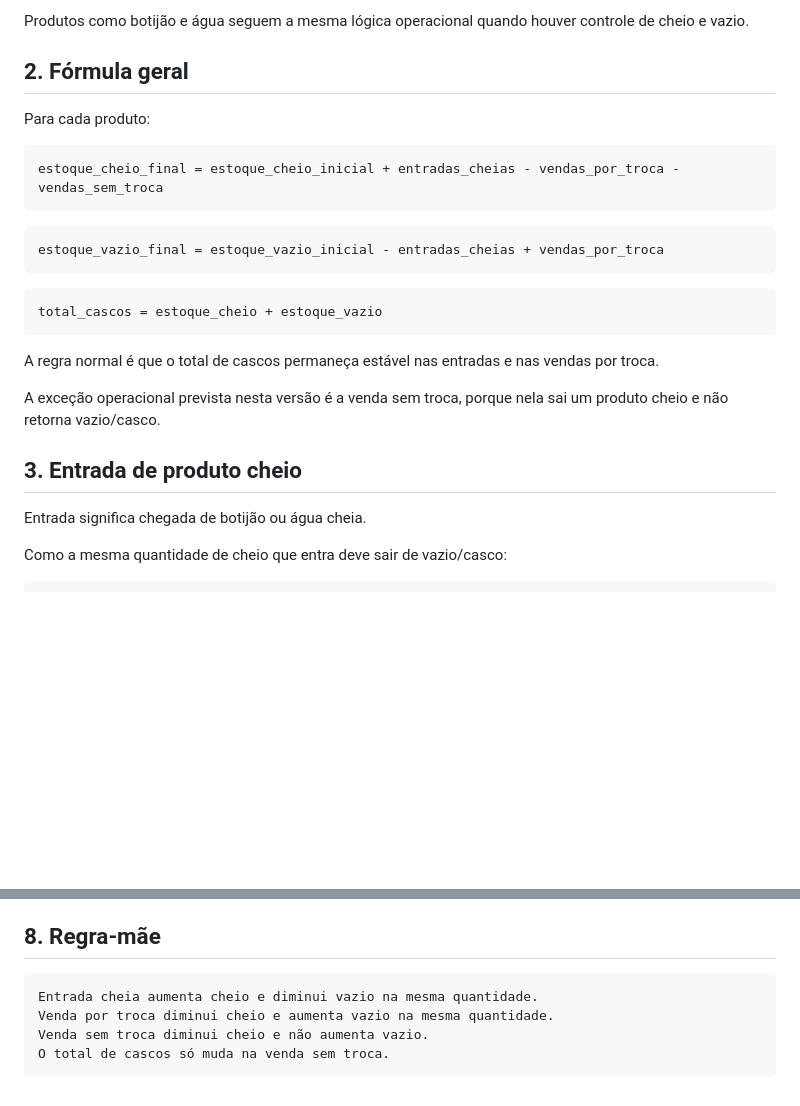
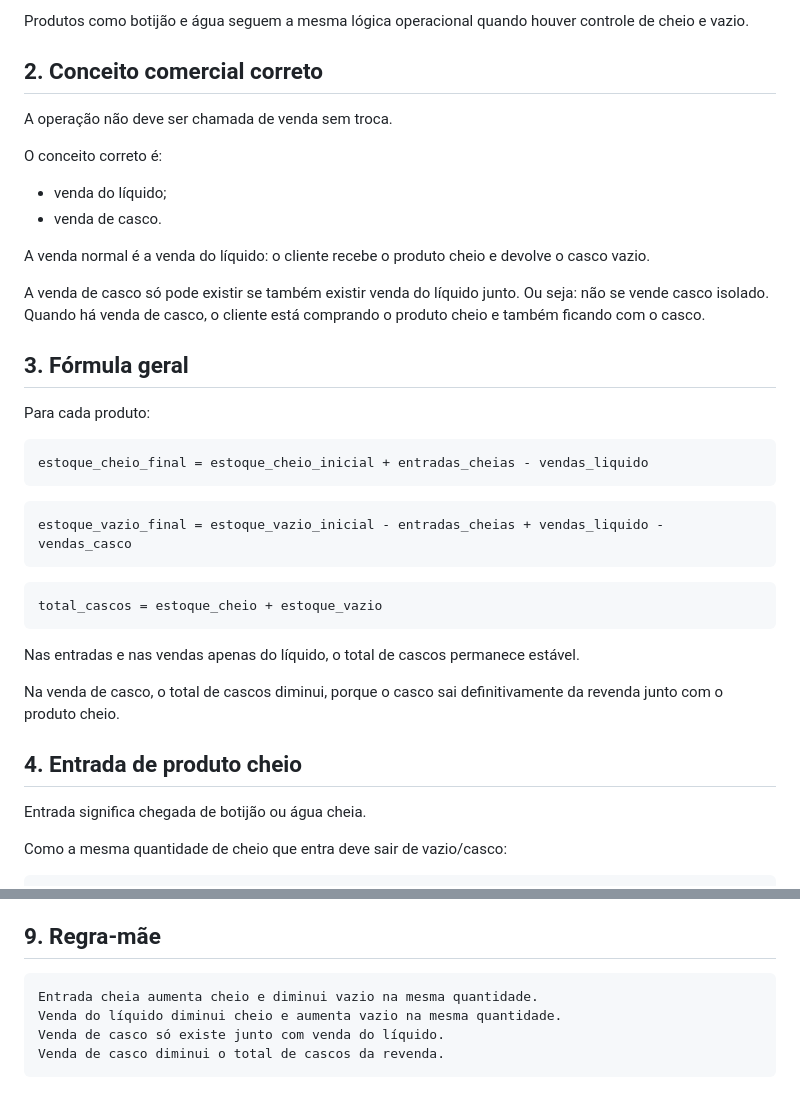
Before and after one commit to astromp/fenix-estoque-varzea-gas, a Markdown page: docs/formula-estoque.md, 2 parts joined by grey strips. GitHub-like rendering; blank space fills up the shorter version.

````diff
--- a/docs/formula-estoque.md
+++ b/docs/formula-estoque.md
@@ -12,27 +12,40 @@ Para cada produto, controlar separadamente:
 
 Produtos como botijão e água seguem a mesma lógica operacional quando houver controle de cheio e vazio.
 
-## 2. Fórmula geral
+## 2. Conceito comercial correto
+
+A operação não deve ser chamada de venda sem troca.
+
+O conceito correto é:
+
+- venda do líquido;
+- venda de casco.
+
+A venda normal é a venda do líquido: o cliente recebe o produto cheio e devolve o casco vazio.
+
+A venda de casco só pode existir se também existir venda do líquido junto. Ou seja: não se vende casco isolado. Quando há venda de casco, o cliente está comprando o produto cheio e também ficando com o casco.
+
+## 3. Fórmula geral
 
 Para cada produto:
 
 ```text
-estoque_cheio_final = estoque_cheio_inicial + entradas_cheias - vendas_por_troca - vendas_sem_troca
+estoque_cheio_final = estoque_cheio_inicial + entradas_cheias - vendas_liquido
 ```
 
 ```text
-estoque_vazio_final = estoque_vazio_inicial - entradas_cheias + vendas_por_troca
+estoque_vazio_final = estoque_vazio_inicial - entradas_cheias + vendas_liquido - vendas_casco
 ```
 
 ```text
 total_cascos = estoque_cheio + estoque_vazio
 ```
 
-A regra normal é que o total de cascos permaneça estável nas entradas e nas vendas por troca.
+Nas entradas e nas vendas apenas do líquido, o total de cascos permanece estável.
 
-A exceção operacional prevista nesta versão é a venda sem troca, porque nela sai um produto cheio e não retorna vazio/casco.
+Na venda de casco, o total de cascos diminui, porque o casco sai definitivamente da revenda junto com o produto cheio.
 
-## 3. Entrada de produto cheio
+## 4. Entrada de produto cheio
 
 Entrada significa chegada de botijão ou água cheia.
 
@@ -140,10 +169,10 @@ Exemplos de verificações:
 - quantidade física incompatível com a movimentação do dia.
 
-## 8. Regra-mãe
+## 9. Regra-mãe
 
 ```text
 Entrada cheia aumenta cheio e diminui vazio na mesma quantidade.
-Venda por troca diminui cheio e aumenta vazio na mesma quantidade.
-Venda sem troca diminui cheio e não aumenta vazio.
-O total de cascos só muda na venda sem troca.
+Venda do líquido diminui cheio e aumenta vazio na mesma quantidade.
+Venda de casco só existe junto com venda do líquido.
+Venda de casco diminui o total de cascos da revenda.
 ```
````
Also changed, not shown: other parts of docs/formula-estoque.md (+37 -21 lines).
